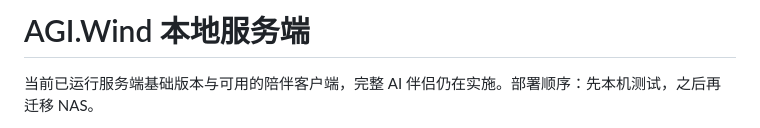
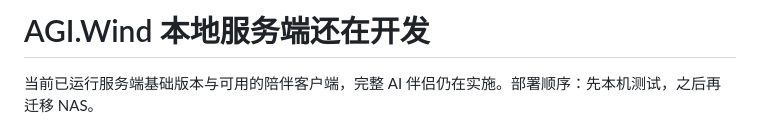
Before and after one commit to REDSTONEST-cell/AGI.Wind, a Markdown page: README.md, the part around the change. Drawn GitHub-style.

```diff
--- a/README.md
+++ b/README.md
@@ -1,4 +1,4 @@
-# AGI.Wind 本地服务端
+# AGI.Wind 本地服务端还在开发
 
 当前已运行服务端基础版本与可用的陪伴客户端，完整 AI 伴侣仍在实施。部署顺序：先本机测试，之后再迁移 NAS。
 
```
